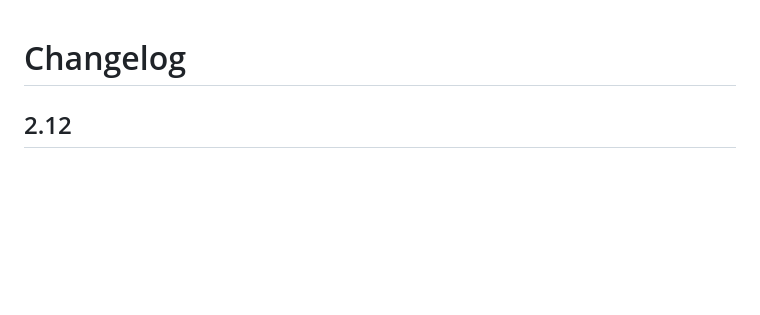
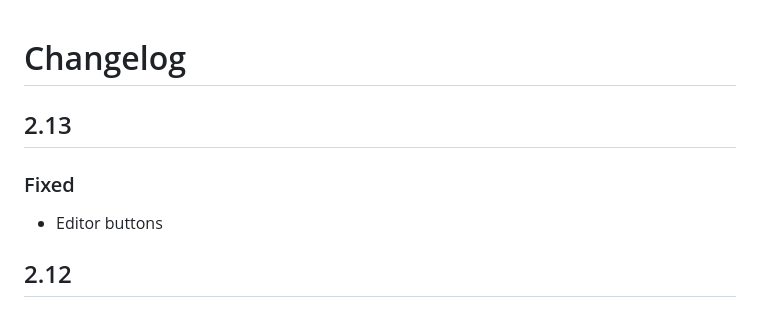
Before and after one commit to Tavenem/Blazor.Framework, a Markdown page: docs/CHANGELOG.md, the part around the change. Drawn GitHub-style; blank space fills up the shorter version.

```diff
--- a/docs/CHANGELOG.md
+++ b/docs/CHANGELOG.md
@@ -1,4 +1,8 @@
 # Changelog
+
+## 2.13
+### Fixed
+- Editor buttons
 
 ## 2.12
 ### Fixed
```
